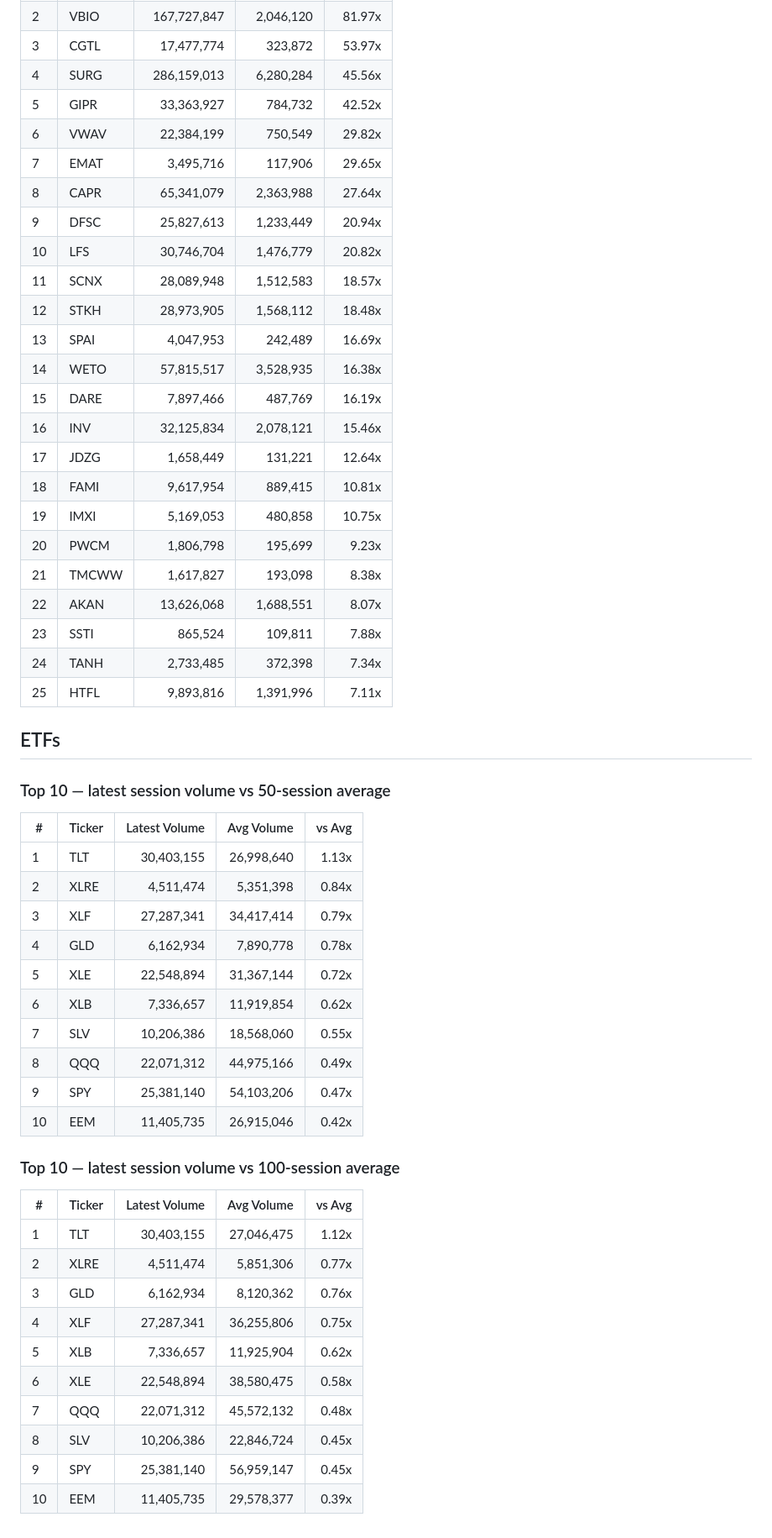
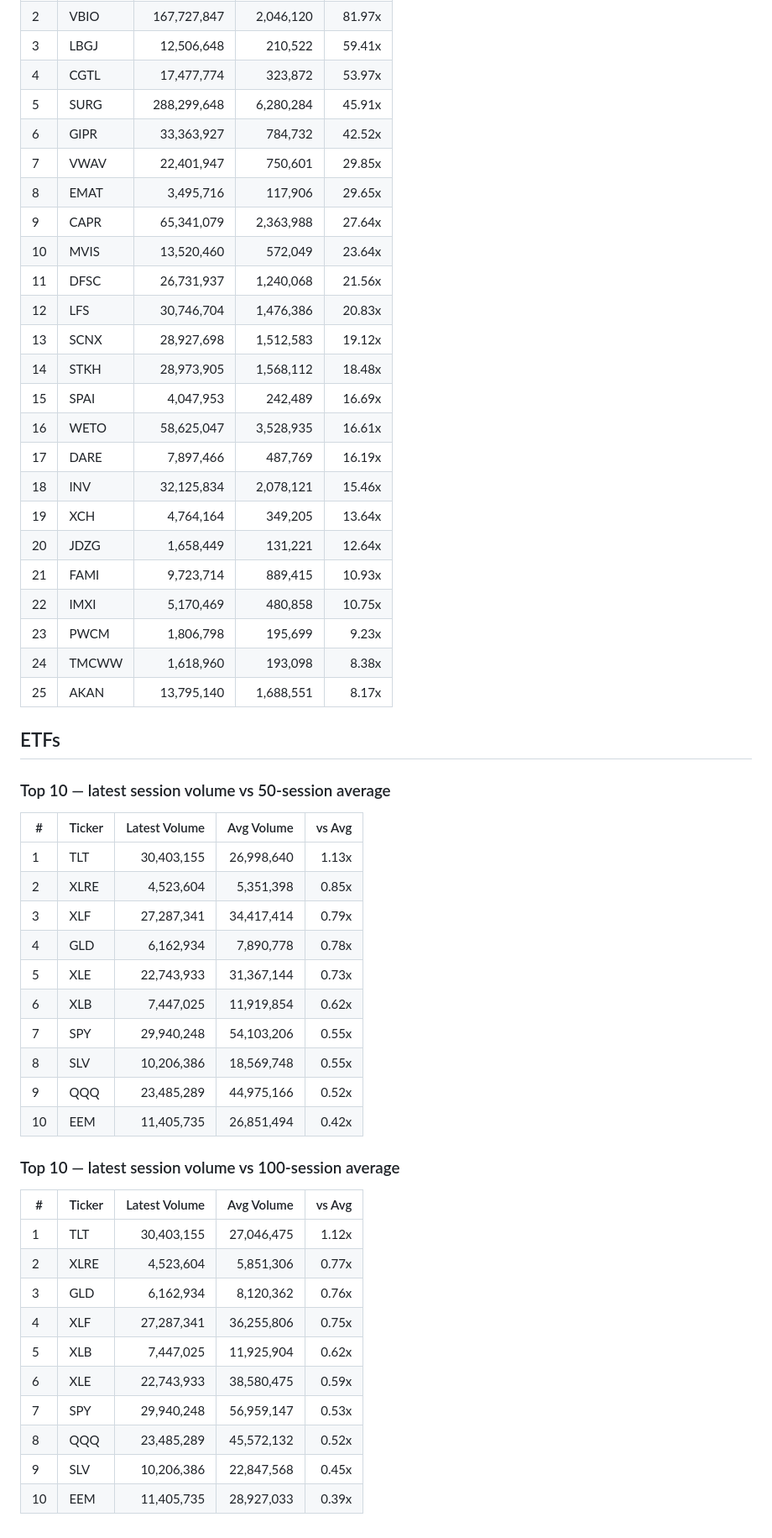
Before and after one commit to danreed001-droid/volume, a Markdown page: reports/latest.md, the part around one of its changes. Shown at 84% size. GitHub-like rendering.

```diff
--- a/reports/latest.md
+++ b/reports/latest.md
@@ -98,53 +98,53 @@ Universe sizes: S&P 500 = 503, Nasdaq Composite = 4324, ETFs = 10. Ranked by the
 | 2 | VBIO | 167,727,847 | 2,046,120 | 81.97x |
-| 3 | CGTL | 17,477,774 | 323,872 | 53.97x |
-| 4 | SURG | 286,159,013 | 6,280,284 | 45.56x |
-| 5 | GIPR | 33,363,927 | 784,732 | 42.52x |
-| 6 | VWAV | 22,384,199 | 750,549 | 29.82x |
-| 7 | EMAT | 3,495,716 | 117,906 | 29.65x |
-| 8 | CAPR | 65,341,079 | 2,363,988 | 27.64x |
-| 9 | DFSC | 25,827,613 | 1,233,449 | 20.94x |
-| 10 | LFS | 30,746,704 | 1,476,779 | 20.82x |
-| 11 | SCNX | 28,089,948 | 1,512,583 | 18.57x |
-| 12 | STKH | 28,973,905 | 1,568,112 | 18.48x |
-| 13 | SPAI | 4,047,953 | 242,489 | 16.69x |
-| 14 | WETO | 57,815,517 | 3,528,935 | 16.38x |
-| 15 | DARE | 7,897,466 | 487,769 | 16.19x |
-| 16 | INV | 32,125,834 | 2,078,121 | 15.46x |
-| 17 | JDZG | 1,658,449 | 131,221 | 12.64x |
-| 18 | FAMI | 9,617,954 | 889,415 | 10.81x |
-| 19 | IMXI | 5,169,053 | 480,858 | 10.75x |
-| 20 | PWCM | 1,806,798 | 195,699 | 9.23x |
-| 21 | TMCWW | 1,617,827 | 193,098 | 8.38x |
-| 22 | AKAN | 13,626,068 | 1,688,551 | 8.07x |
-| 23 | SSTI | 865,524 | 109,811 | 7.88x |
-| 24 | TANH | 2,733,485 | 372,398 | 7.34x |
-| 25 | HTFL | 9,893,816 | 1,391,996 | 7.11x |
+| 3 | LBGJ | 12,506,648 | 210,522 | 59.41x |
+| 4 | CGTL | 17,477,774 | 323,872 | 53.97x |
+| 5 | SURG | 288,299,648 | 6,280,284 | 45.91x |
+| 6 | GIPR | 33,363,927 | 784,732 | 42.52x |
+| 7 | VWAV | 22,401,947 | 750,601 | 29.85x |
+| 8 | EMAT | 3,495,716 | 117,906 | 29.65x |
+| 9 | CAPR | 65,341,079 | 2,363,988 | 27.64x |
+| 10 | MVIS | 13,520,460 | 572,049 | 23.64x |
+| 11 | DFSC | 26,731,937 | 1,240,068 | 21.56x |
+| 12 | LFS | 30,746,704 | 1,476,386 | 20.83x |
+| 13 | SCNX | 28,927,698 | 1,512,583 | 19.12x |
+| 14 | STKH | 28,973,905 | 1,568,112 | 18.48x |
+| 15 | SPAI | 4,047,953 | 242,489 | 16.69x |
+| 16 | WETO | 58,625,047 | 3,528,935 | 16.61x |
+| 17 | DARE | 7,897,466 | 487,769 | 16.19x |
+| 18 | INV | 32,125,834 | 2,078,121 | 15.46x |
+| 19 | XCH | 4,764,164 | 349,205 | 13.64x |
+| 20 | JDZG | 1,658,449 | 131,221 | 12.64x |
+| 21 | FAMI | 9,723,714 | 889,415 | 10.93x |
+| 22 | IMXI | 5,170,469 | 480,858 | 10.75x |
+| 23 | PWCM | 1,806,798 | 195,699 | 9.23x |
+| 24 | TMCWW | 1,618,960 | 193,098 | 8.38x |
+| 25 | AKAN | 13,795,140 | 1,688,551 | 8.17x |
 
 ## ETFs
 ### Top 10 — latest session volume vs 50-session average
 | # | Ticker | Latest Volume | Avg Volume | vs Avg |
 |---|--------|---------------:|-----------:|-------:|
 | 1 | TLT | 30,403,155 | 26,998,640 | 1.13x |
-| 2 | XLRE | 4,511,474 | 5,351,398 | 0.84x |
+| 2 | XLRE | 4,523,604 | 5,351,398 | 0.85x |
 | 3 | XLF | 27,287,341 | 34,417,414 | 0.79x |
 | 4 | GLD | 6,162,934 | 7,890,778 | 0.78x |
-| 5 | XLE | 22,548,894 | 31,367,144 | 0.72x |
-| 6 | XLB | 7,336,657 | 11,919,854 | 0.62x |
-| 7 | SLV | 10,206,386 | 18,568,060 | 0.55x |
-| 8 | QQQ | 22,071,312 | 44,975,166 | 0.49x |
-| 9 | SPY | 25,381,140 | 54,103,206 | 0.47x |
-| 10 | EEM | 11,405,735 | 26,915,046 | 0.42x |
+| 5 | XLE | 22,743,933 | 31,367,144 | 0.73x |
+| 6 | XLB | 7,447,025 | 11,919,854 | 0.62x |
+| 7 | SPY | 29,940,248 | 54,103,206 | 0.55x |
+| 8 | SLV | 10,206,386 | 18,569,748 | 0.55x |
+| 9 | QQQ | 23,485,289 | 44,975,166 | 0.52x |
+| 10 | EEM | 11,405,735 | 26,851,494 | 0.42x |
 
 ### Top 10 — latest session volume vs 100-session average
 | # | Ticker | Latest Volume | Avg Volume | vs Avg |
 |---|--------|---------------:|-----------:|-------:|
 | 1 | TLT | 30,403,155 | 27,046,475 | 1.12x |
-| 2 | XLRE | 4,511,474 | 5,851,306 | 0.77x |
+| 2 | XLRE | 4,523,604 | 5,851,306 | 0.77x |
 | 3 | GLD | 6,162,934 | 8,120,362 | 0.76x |
 | 4 | XLF | 27,287,341 | 36,255,806 | 0.75x |
-| 5 | XLB | 7,336,657 | 11,925,904 | 0.62x |
-| 6 | XLE | 22,548,894 | 38,580,475 | 0.58x |
-| 7 | QQQ | 22,071,312 | 45,572,132 | 0.48x |
-| 8 | SLV | 10,206,386 | 22,846,724 | 0.45x |
-| 9 | SPY | 25,381,140 | 56,959,147 | 0.45x |
-| 10 | EEM | 11,405,735 | 29,578,377 | 0.39x |
+| 5 | XLB | 7,447,025 | 11,925,904 | 0.62x |
+| 6 | XLE | 22,743,933 | 38,580,475 | 0.59x |
+| 7 | SPY | 29,940,248 | 56,959,147 | 0.53x |
+| 8 | QQQ | 23,485,289 | 45,572,132 | 0.52x |
+| 9 | SLV | 10,206,386 | 22,847,568 | 0.45x |
+| 10 | EEM | 11,405,735 | 28,927,033 | 0.39x |
```
Also changed, not shown: other parts of reports/latest.md (+65 -65 lines), reports/volume_report_2026-08-14.md (+102 -102 lines).
